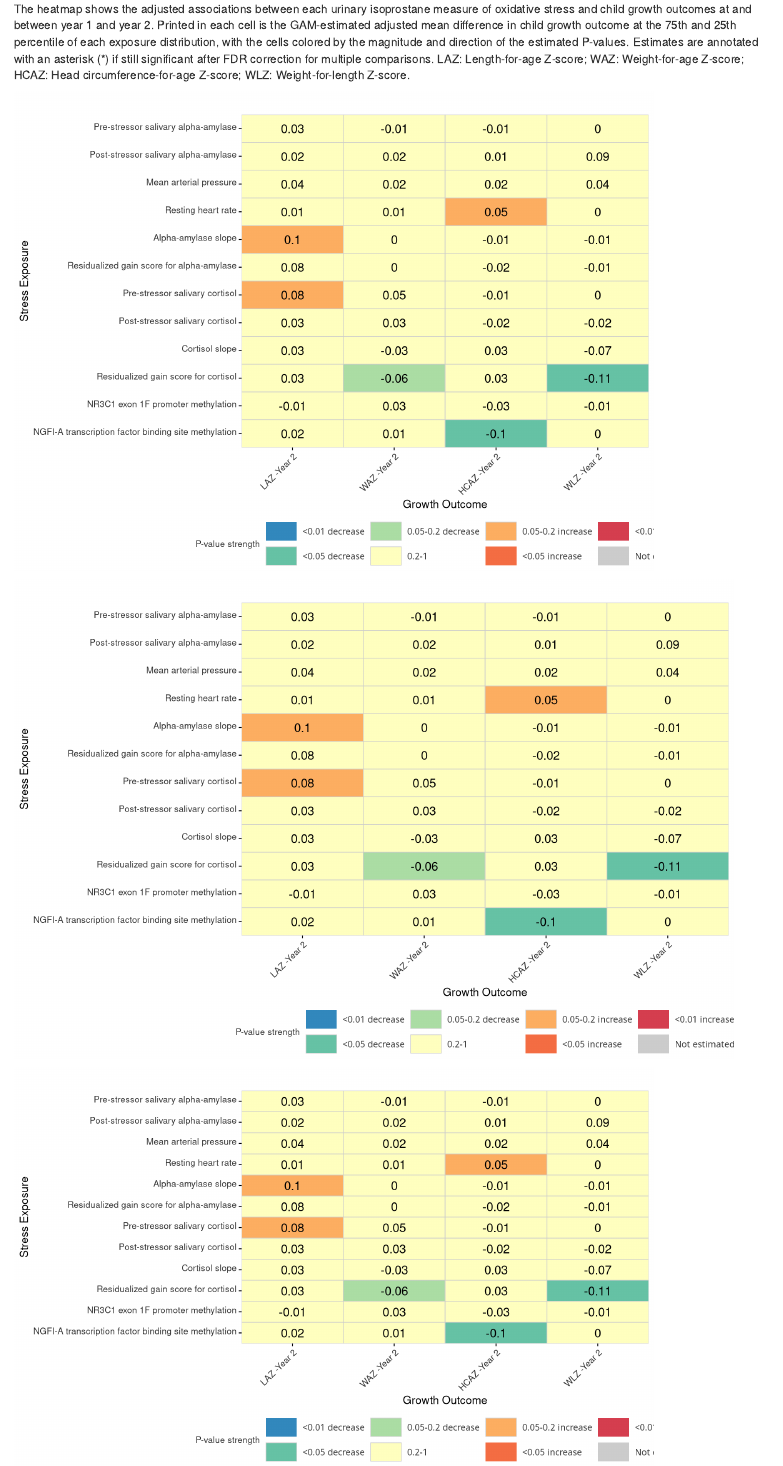
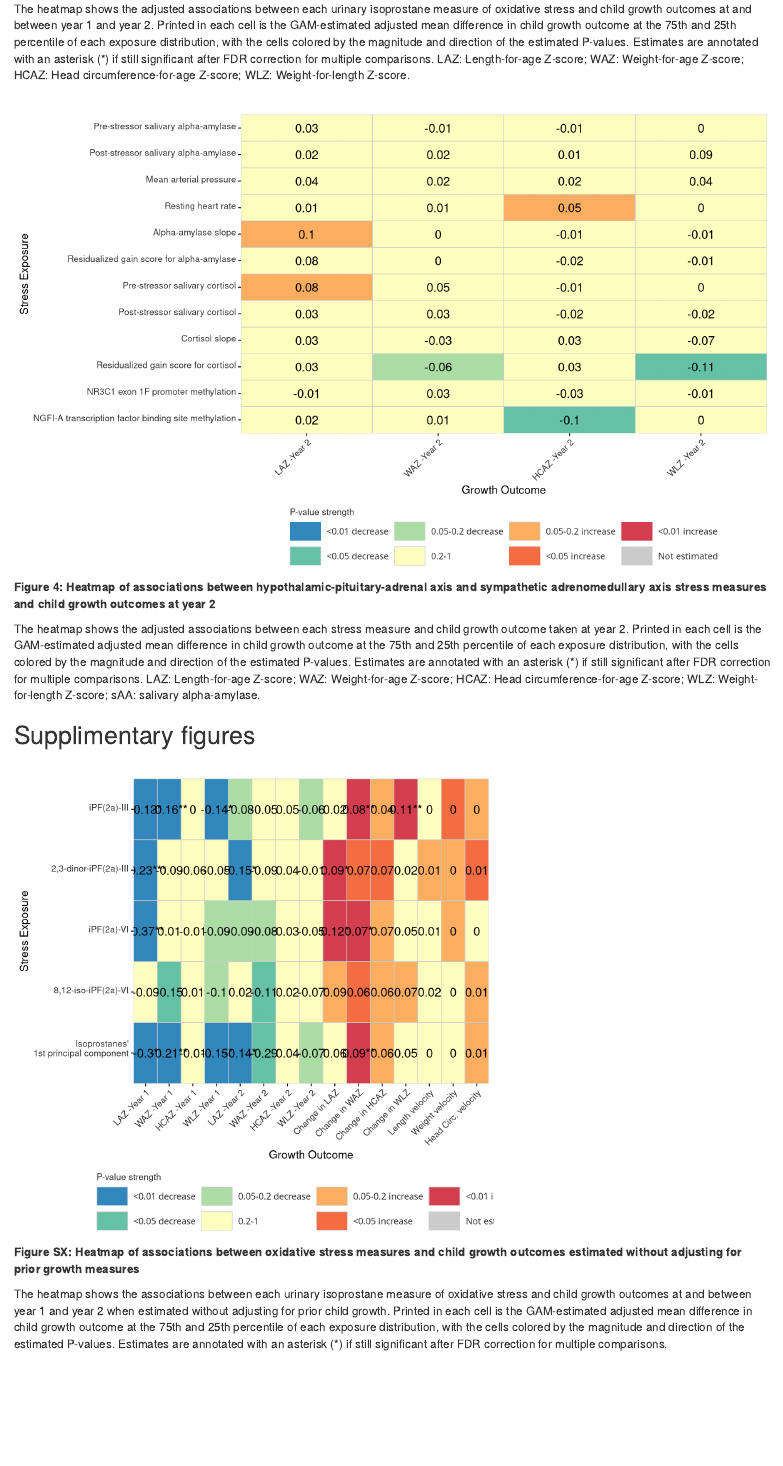
Before and after one commit to washb-eed-substudies/stress-growth, an R Markdown document (figure scripts/stress_growth_figures.Rmd): the page in a window 1100 px wide, from 2700 px down. Rendered offline with R 4.5, knitr and Pandoc, with nearby package versions; some code elsewhere in the file could not run offline.

Commit message:
manuscript figures

````diff
--- a/figure scripts/stress_growth_figures.Rmd
+++ b/figure scripts/stress_growth_figures.Rmd
@@ -57,23 +57,14 @@ p_main_t2
 
 The heatmap shows the adjusted associations between each urinary isoprostane measure of oxidative stress and child growth outcomes at and between year 1 and year 2. Printed in each cell is the GAM-estimated adjusted mean difference in child growth outcome at the 75th and 25th percentile of each exposure distribution, with the cells colored by the magnitude and direction of the estimated P-values. Estimates are annotated with an asterisk (*) if still significant after FDR correction for multiple comparisons. LAZ: Length-for-age Z-score; WAZ: Weight-for-age Z-score; HCAZ: Head circumference-for-age Z-score; WLZ: Weight-for-length Z-score.
 
-```{r, echo=F, warning=FALSE, fig.width=8, fig.height=6}
+
+```{r, echo=F, warning=FALSE, fig.width=9.5, fig.height=6}
 
 p_main_t3
 
 ```
 
-```{r, echo=F, warning=FALSE, fig.width=9, fig.height=6}
 
-p_main_t3
-
-```
-
-```{r, echo=F, warning=FALSE, fig.width=8, fig.height=5}
-
-p_main_t3
-
-```
 
 **Figure 4: Heatmap of associations between hypothalamic-pituitary-adrenal axis and sympathetic adrenomedullary axis stress measures and child growth outcomes at year 2**
 
````
Also changed, not shown: figure scripts/heatmapsV2.R (+1 -1 lines), figures/heatmap_glm.jpeg, figures/heatmap_growth_t2.jpeg, figures/heatmap_growth_t3.jpeg, figures/heatmap_main.jpeg, figures/heatmap_main_t2.jpeg, figures/heatmap_main_t3.jpeg, figures/supplementary/heatmaps.Rdata, 7 other files.
